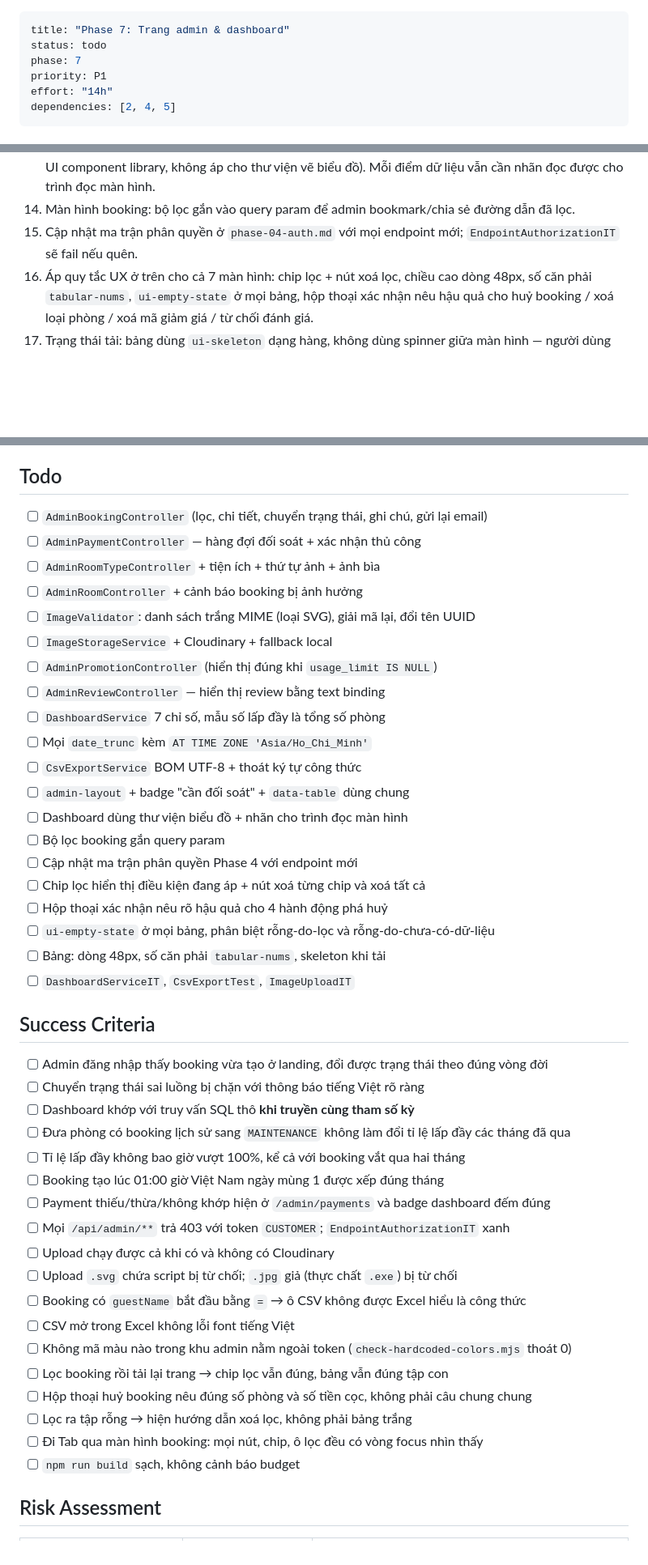
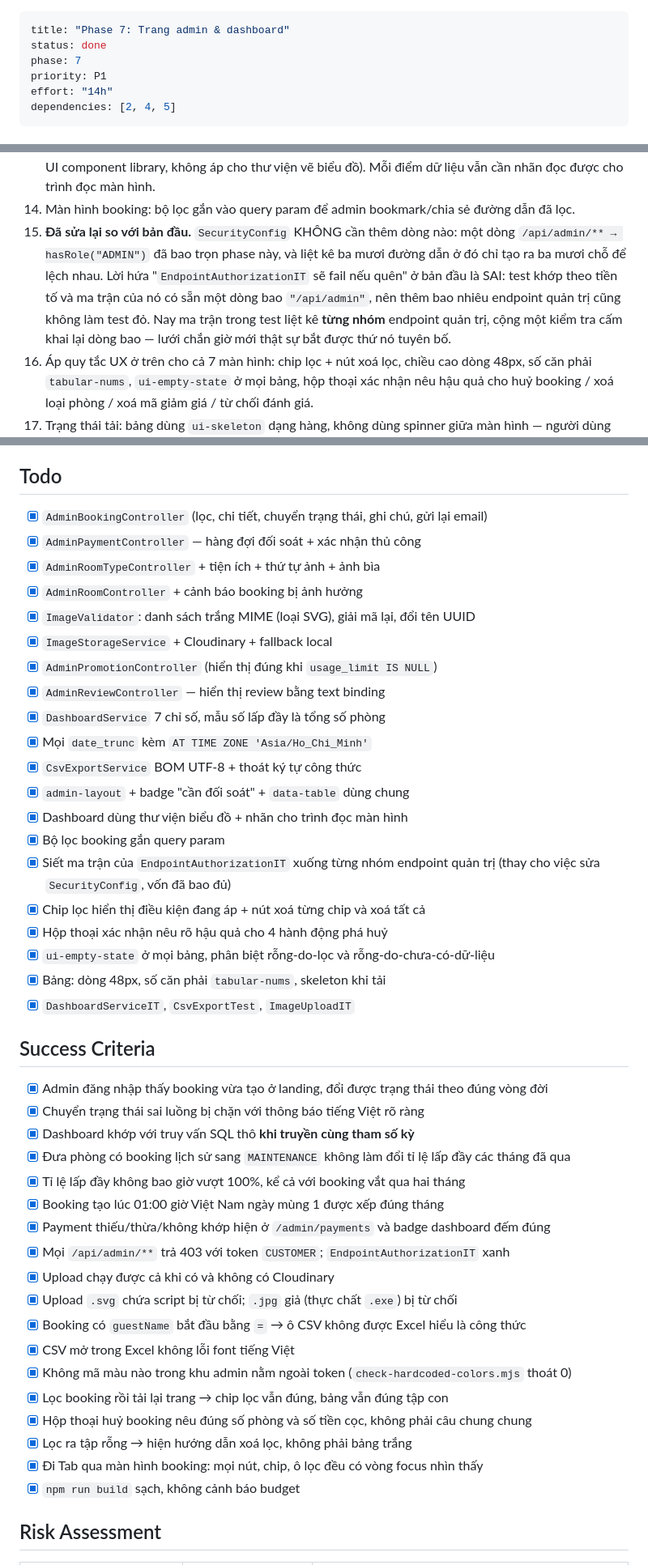
Before and after one commit to nhquan403/Project-Final-TVU, a Markdown page: plans/260907-1304-homestay-tvh-booking/phase-07-admin-dashboard.md, 3 parts joined by grey strips. Shown at 81% size. GitHub-like rendering; blank space fills up the shorter version.

Commit message:
docs: mark phase 7 as done and correct two claims it disproved
Bước 15 của Phase 7 hứa EndpointAuthorizationIT sẽ fail khi quên khai endpoint
quản trị mới. Test khớp theo tiền tố và ma trận có sẵn một dòng bao
"/api/admin", nên lời hứa đó không đúng. Ma trận nay liệt kê từng nhóm, kèm
một kiểm tra cấm khai lại dòng bao.

Sơ đồ vòng đời của Phase 5 xếp CHECKED_OUT chung với các trạng thái nhả phòng.
Phase 7 là đường chạy đầu tiên tới CHECKED_OUT và lộ ra rằng làm vậy vừa bị
ràng buộc V3 bác, vừa xoá sạch số liệu lấp đầy lịch sử.

Co-Authored-By: Claude Opus 5 <noreply@anthropic.com>
Claude-Session: https://claude.ai/code/session_01AEgUuwxWZb75UPoWigF6iK

```diff
--- a/plans/260907-1304-homestay-tvh-booking/phase-07-admin-dashboard.md
+++ b/plans/260907-1304-homestay-tvh-booking/phase-07-admin-dashboard.md
@@ -1,6 +1,6 @@
 ---
 title: "Phase 7: Trang admin & dashboard"
-status: todo
+status: done
 phase: 7
 priority: P1
 effort: "14h"
@@ -141,7 +141,7 @@ Mọi truy vấn gom nhóm theo thời điểm phải viết `date_trunc('month'
 12. Frontend `admin-layout` + `data-table` dùng chung cho 6 màn hình danh sách (một component bảng, cấu hình cột theo input).
 13. Dashboard: 6 thẻ chỉ số + biểu đồ cột "Giá trị booking" + biểu đồ đường tỉ lệ lấp đầy + bảng top loại phòng, vẽ bằng **thư viện biểu đồ** (quyết định của người dùng — ràng buộc "tự viết component" áp cho UI component library, không áp cho thư viện vẽ biểu đồ). Mỗi điểm dữ liệu vẫn cần nhãn đọc được cho trình đọc màn hình.
 14. Màn hình booking: bộ lọc gắn vào query param để admin bookmark/chia sẻ đường dẫn đã lọc.
-15. Cập nhật ma trận phân quyền ở `phase-04-auth.md` với mọi endpoint mới; `EndpointAuthorizationIT` sẽ fail nếu quên.
+15. **Đã sửa lại so với bản đầu.** `SecurityConfig` KHÔNG cần thêm dòng nào: một dòng `/api/admin/** → hasRole("ADMIN")` đã bao trọn phase này, và liệt kê ba mươi đường dẫn ở đó chỉ tạo ra ba mươi chỗ để lệch nhau. Lời hứa "`EndpointAuthorizationIT` sẽ fail nếu quên" ở bản đầu là SAI: test khớp theo tiền tố và ma trận của nó có sẵn một dòng bao `"/api/admin"`, nên thêm bao nhiêu endpoint quản trị cũng không làm test đỏ. Nay ma trận trong test liệt kê **từng nhóm** endpoint quản trị, cộng một kiểm tra cấm khai lại dòng bao — lưới chắn giờ mới thật sự bắt được thứ nó tuyên bố.
 16. Áp quy tắc UX ở trên cho cả 7 màn hình: chip lọc + nút xoá lọc, chiều cao dòng 48px, số căn phải `tabular-nums`, `ui-empty-state` ở mọi bảng, hộp thoại xác nhận nêu hậu quả cho huỷ booking / xoá loại phòng / xoá mã giảm giá / từ chối đánh giá.
 17. Trạng thái tải: bảng dùng `ui-skeleton` dạng hàng, không dùng spinner giữa màn hình — người dùng cần thấy bố cục sẽ ra sao trước khi dữ liệu về.
 
@@ -189,47 +189,47 @@ Kiểm tra thủ công: đặt booking ở landing → `/admin/bookings` thấy
 
 ## Todo
 
-- [ ] `AdminBookingController` (lọc, chi tiết, chuyển trạng thái, ghi chú, gửi lại email)
-- [ ] `AdminPaymentController` — hàng đợi đối soát + xác nhận thủ công
-- [ ] `AdminRoomTypeController` + tiện ích + thứ tự ảnh + ảnh bìa
-- [ ] `AdminRoomController` + cảnh báo booking bị ảnh hưởng
-- [ ] `ImageValidator`: danh sách trắng MIME (loại SVG), giải mã lại, đổi tên UUID
-- [ ] `ImageStorageService` + Cloudinary + fallback local
-- [ ] `AdminPromotionController` (hiển thị đúng khi `usage_limit IS NULL`)
-- [ ] `AdminReviewController` — hiển thị review bằng text binding
-- [ ] `DashboardService` 7 chỉ số, mẫu số lấp đầy là tổng số phòng
-- [ ] Mọi `date_trunc` kèm `AT TIME ZONE 'Asia/Ho_Chi_Minh'`
-- [ ] `CsvExportService` BOM UTF-8 + thoát ký tự công thức
-- [ ] `admin-layout` + badge "cần đối soát" + `data-table` dùng chung
-- [ ] Dashboard dùng thư viện biểu đồ + nhãn cho trình đọc màn hình
-- [ ] Bộ lọc booking gắn query param
-- [ ] Cập nhật ma trận phân quyền Phase 4 với endpoint mới
-- [ ] Chip lọc hiển thị điều kiện đang áp + nút xoá từng chip và xoá tất cả
-- [ ] Hộp thoại xác nhận nêu rõ hậu quả cho 4 hành động phá huỷ
-- [ ] `ui-empty-state` ở mọi bảng, phân biệt rỗng-do-lọc và rỗng-do-chưa-có-dữ-liệu
-- [ ] Bảng: dòng 48px, số căn phải `tabular-nums`, skeleton khi tải
-- [ ] `DashboardServiceIT`, `CsvExportTest`, `ImageUploadIT`
+- [x] `AdminBookingController` (lọc, chi tiết, chuyển trạng thái, ghi chú, gửi lại email)
+- [x] `AdminPaymentController` — hàng đợi đối soát + xác nhận thủ công
+- [x] `AdminRoomTypeController` + tiện ích + thứ tự ảnh + ảnh bìa
+- [x] `AdminRoomController` + cảnh báo booking bị ảnh hưởng
+- [x] `ImageValidator`: danh sách trắng MIME (loại SVG), giải mã lại, đổi tên UUID
+- [x] `ImageStorageService` + Cloudinary + fallback local
+- [x] `AdminPromotionController` (hiển thị đúng khi `usage_limit IS NULL`)
+- [x] `AdminReviewController` — hiển thị review bằng text binding
+- [x] `DashboardService` 7 chỉ số, mẫu số lấp đầy là tổng số phòng
+- [x] Mọi `date_trunc` kèm `AT TIME ZONE 'Asia/Ho_Chi_Minh'`
+- [x] `CsvExportService` BOM UTF-8 + thoát ký tự công thức
+- [x] `admin-layout` + badge "cần đối soát" + `data-table` dùng chung
+- [x] Dashboard dùng thư viện biểu đồ + nhãn cho trình đọc màn hình
+- [x] Bộ lọc booking gắn query param
+- [x] Siết ma trận của `EndpointAuthorizationIT` xuống từng nhóm endpoint quản trị (thay cho việc sửa `SecurityConfig`, vốn đã bao đủ)
+- [x] Chip lọc hiển thị điều kiện đang áp + nút xoá từng chip và xoá tất cả
+- [x] Hộp thoại xác nhận nêu rõ hậu quả cho 4 hành động phá huỷ
+- [x] `ui-empty-state` ở mọi bảng, phân biệt rỗng-do-lọc và rỗng-do-chưa-có-dữ-liệu
+- [x] Bảng: dòng 48px, số căn phải `tabular-nums`, skeleton khi tải
+- [x] `DashboardServiceIT`, `CsvExportTest`, `ImageUploadIT`
 
 ## Success Criteria
 
-- [ ] Admin đăng nhập thấy booking vừa tạo ở landing, đổi được trạng thái theo đúng vòng đời
-- [ ] Chuyển trạng thái sai luồng bị chặn với thông báo tiếng Việt rõ ràng
-- [ ] Dashboard khớp với truy vấn SQL thô **khi truyền cùng tham số kỳ**
-- [ ] Đưa phòng có booking lịch sử sang `MAINTENANCE` không làm đổi tỉ lệ lấp đầy các tháng đã qua
-- [ ] Tỉ lệ lấp đầy không bao giờ vượt 100%, kể cả với booking vắt qua hai tháng
-- [ ] Booking tạo lúc 01:00 giờ Việt Nam ngày mùng 1 được xếp đúng tháng
-- [ ] Payment thiếu/thừa/không khớp hiện ở `/admin/payments` và badge dashboard đếm đúng
-- [ ] Mọi `/api/admin/**` trả 403 với token `CUSTOMER`; `EndpointAuthorizationIT` xanh
-- [ ] Upload chạy được cả khi có và không có Cloudinary
-- [ ] Upload `.svg` chứa script bị từ chối; `.jpg` giả (thực chất `.exe`) bị từ chối
-- [ ] Booking có `guestName` bắt đầu bằng `=` → ô CSV không được Excel hiểu là công thức
-- [ ] CSV mở trong Excel không lỗi font tiếng Việt
-- [ ] Không mã màu nào trong khu admin nằm ngoài token (`check-hardcoded-colors.mjs` thoát 0)
-- [ ] Lọc booking rồi tải lại trang → chip lọc vẫn đúng, bảng vẫn đúng tập con
-- [ ] Hộp thoại huỷ booking nêu đúng số phòng và số tiền cọc, không phải câu chung chung
-- [ ] Lọc ra tập rỗng → hiện hướng dẫn xoá lọc, không phải bảng trắng
-- [ ] Đi Tab qua màn hình booking: mọi nút, chip, ô lọc đều có vòng focus nhìn thấy
-- [ ] `npm run build` sạch, không cảnh báo budget
+- [x] Admin đăng nhập thấy booking vừa tạo ở landing, đổi được trạng thái theo đúng vòng đời
+- [x] Chuyển trạng thái sai luồng bị chặn với thông báo tiếng Việt rõ ràng
+- [x] Dashboard khớp với truy vấn SQL thô **khi truyền cùng tham số kỳ**
+- [x] Đưa phòng có booking lịch sử sang `MAINTENANCE` không làm đổi tỉ lệ lấp đầy các tháng đã qua
+- [x] Tỉ lệ lấp đầy không bao giờ vượt 100%, kể cả với booking vắt qua hai tháng
+- [x] Booking tạo lúc 01:00 giờ Việt Nam ngày mùng 1 được xếp đúng tháng
+- [x] Payment thiếu/thừa/không khớp hiện ở `/admin/payments` và badge dashboard đếm đúng
+- [x] Mọi `/api/admin/**` trả 403 với token `CUSTOMER`; `EndpointAuthorizationIT` xanh
+- [x] Upload chạy được cả khi có và không có Cloudinary
+- [x] Upload `.svg` chứa script bị từ chối; `.jpg` giả (thực chất `.exe`) bị từ chối
+- [x] Booking có `guestName` bắt đầu bằng `=` → ô CSV không được Excel hiểu là công thức
+- [x] CSV mở trong Excel không lỗi font tiếng Việt
+- [x] Không mã màu nào trong khu admin nằm ngoài token (`check-hardcoded-colors.mjs` thoát 0)
+- [x] Lọc booking rồi tải lại trang → chip lọc vẫn đúng, bảng vẫn đúng tập con
+- [x] Hộp thoại huỷ booking nêu đúng số phòng và số tiền cọc, không phải câu chung chung
+- [x] Lọc ra tập rỗng → hiện hướng dẫn xoá lọc, không phải bảng trắng
+- [x] Đi Tab qua màn hình booking: mọi nút, chip, ô lọc đều có vòng focus nhìn thấy
+- [x] `npm run build` sạch, không cảnh báo budget
 
 ## Risk Assessment
 
```
Also changed, not shown: plans/260907-1304-homestay-tvh-booking/phase-05-booking-core.md (+3 -1 lines), plans/260907-1304-homestay-tvh-booking/plan.md (+1 -1 lines).
